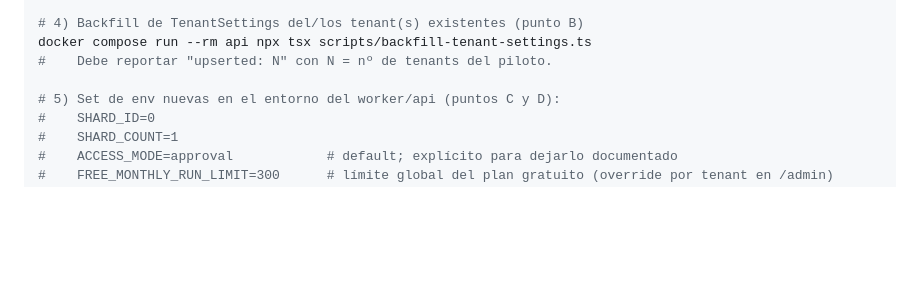
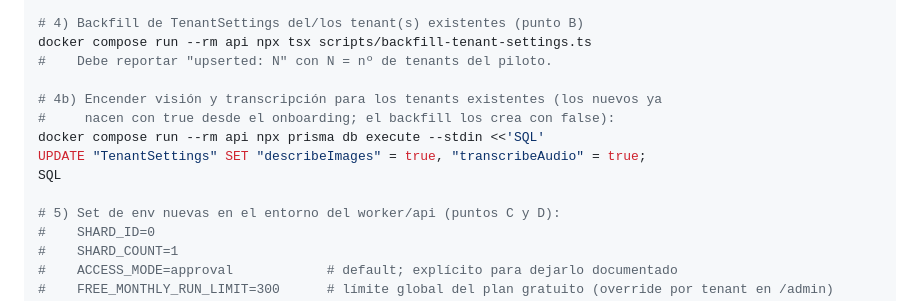
Before and after one commit to etherionlabs/IntakeAgent, a Markdown page: docs/runbooks/cutover-piloto-fases-1-6.md, the part around the change. GitHub-like rendering; blank space fills up the shorter version.

Commit message:
docs(runbook): backfill de toggles de media en el cutover del piloto
Co-Authored-By: Claude Opus 4.8 <noreply@anthropic.com>

```diff
--- a/docs/runbooks/cutover-piloto-fases-1-6.md
+++ b/docs/runbooks/cutover-piloto-fases-1-6.md
@@ -82,6 +82,12 @@ docker compose run --rm api npx prisma migrate deploy
 docker compose run --rm api npx tsx scripts/backfill-tenant-settings.ts
 #    Debe reportar "upserted: N" con N = nº de tenants del piloto.
 
+# 4b) Encender visión y transcripción para los tenants existentes (los nuevos ya
+#     nacen con true desde el onboarding; el backfill los crea con false):
+docker compose run --rm api npx prisma db execute --stdin <<'SQL'
+UPDATE "TenantSettings" SET "describeImages" = true, "transcribeAudio" = true;
+SQL
+
 # 5) Set de env nuevas en el entorno del worker/api (puntos C y D):
 #    SHARD_ID=0
 #    SHARD_COUNT=1
```
